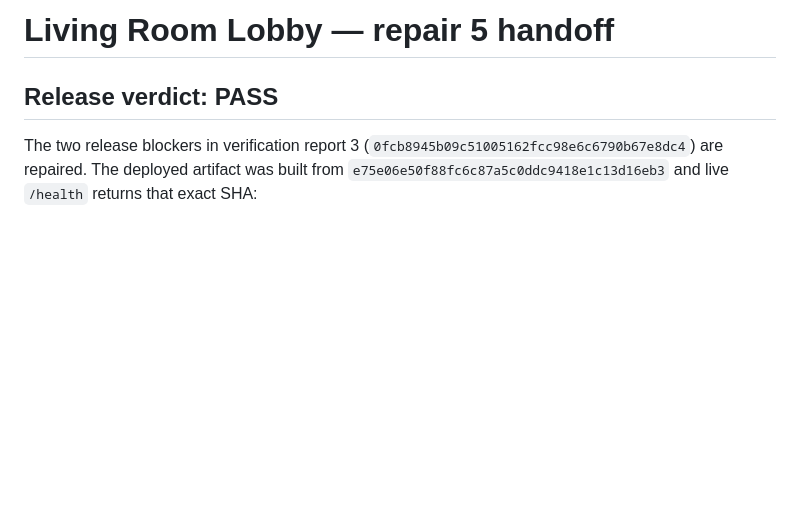
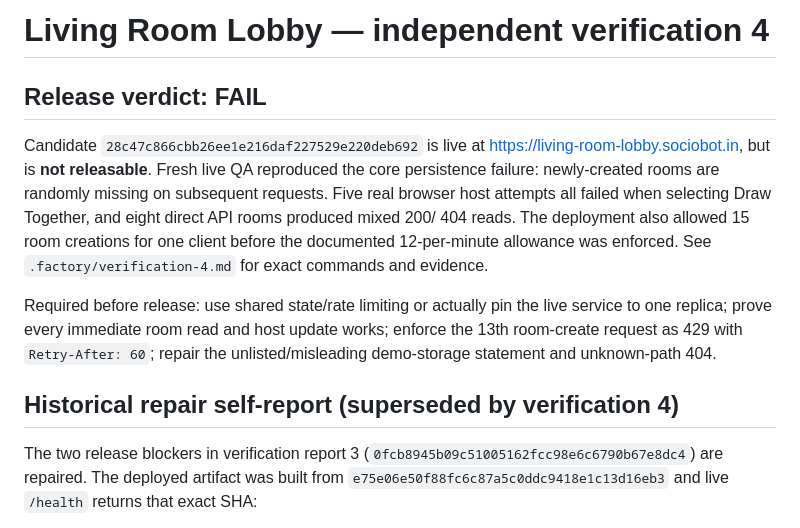
Before and after one commit to B-Divyesh/sf-living-room-lobby, a Markdown page: .factory/handoff.md, the part around the change. Drawn GitHub-style; blank space fills up the shorter version.

Commit message:
docs: record verification 4 failure

```diff
--- a/.factory/handoff.md
+++ b/.factory/handoff.md
@@ -1,6 +1,22 @@
-# Living Room Lobby — repair 5 handoff
+# Living Room Lobby — independent verification 4
 
-## Release verdict: PASS
+## Release verdict: FAIL
+
+Candidate `28c47c866cbb26ee1e216daf227529e220deb692` is live at
+https://living-room-lobby.sociobot.in, but is **not releasable**. Fresh live
+QA reproduced the core persistence failure: newly-created rooms are randomly
+missing on subsequent requests. Five real browser host attempts all failed
+when selecting Draw Together, and eight direct API rooms produced mixed 200/
+404 reads. The deployment also allowed 15 room creations for one client before
+the documented 12-per-minute allowance was enforced. See
+`.factory/verification-4.md` for exact commands and evidence.
+
+Required before release: use shared state/rate limiting or actually pin the
+live service to one replica; prove every immediate room read and host update
+works; enforce the 13th room-create request as 429 with `Retry-After: 60`;
+repair the unlisted/misleading demo-storage statement and unknown-path 404.
+
+## Historical repair self-report (superseded by verification 4)
 
 The two release blockers in verification report 3 (`0fcb8945b09c51005162fcc98e6c6790b67e8dc4`) are repaired. The deployed artifact was built from `e75e06e50f88fc6c87a5c0ddc9418e1c13d16eb3` and live `/health` returns that exact SHA:
 
```
Also changed, not shown: .factory/verification-4.md (added, +152 -0 lines).
